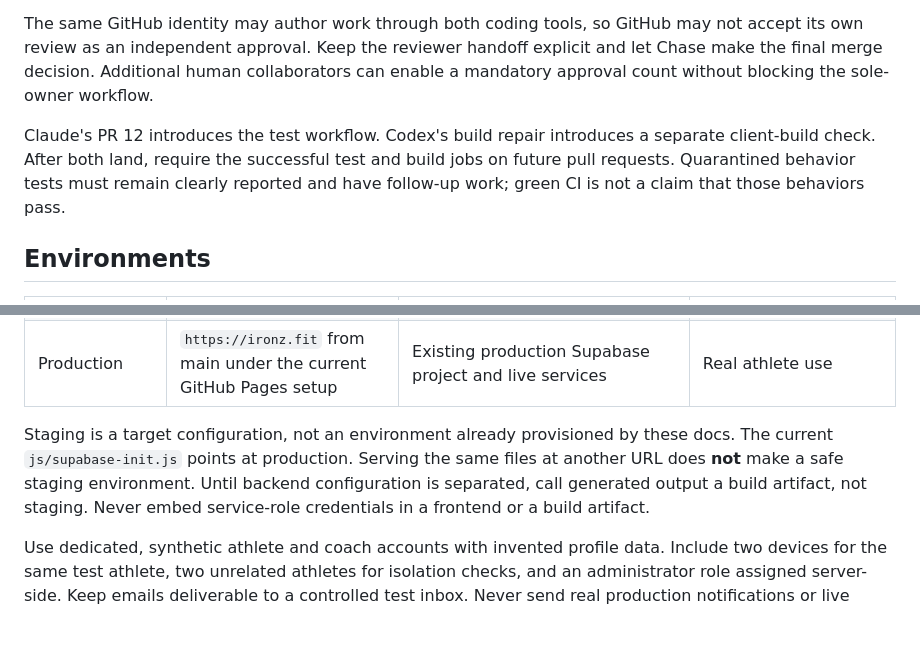
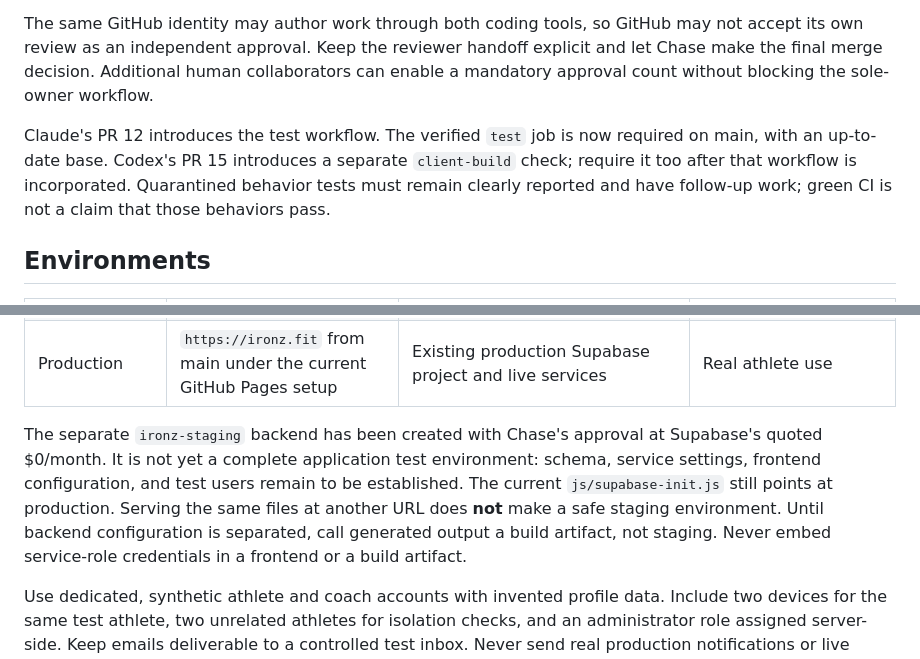
Before and after one commit to cezernich/ironzfitness, a Markdown page: docs/RELEASE_WORKFLOW.md, 2 parts joined by grey strips. Rendered like a GitHub page; blank space fills up the shorter version.

```diff
--- a/docs/RELEASE_WORKFLOW.md
+++ b/docs/RELEASE_WORKFLOW.md
@@ -12,7 +12,7 @@ Require a pull request, resolve review conversations, prevent force pushes and b
 
 The same GitHub identity may author work through both coding tools, so GitHub may not accept its own review as an independent approval. Keep the reviewer handoff explicit and let Chase make the final merge decision. Additional human collaborators can enable a mandatory approval count without blocking the sole-owner workflow.
 
-Claude's PR 12 introduces the test workflow. Codex's build repair introduces a separate client-build check. After both land, require the successful test and build jobs on future pull requests. Quarantined behavior tests must remain clearly reported and have follow-up work; green CI is not a claim that those behaviors pass.
+Claude's PR 12 introduces the test workflow. The verified `test` job is now required on main, with an up-to-date base. Codex's PR 15 introduces a separate `client-build` check; require it too after that workflow is incorporated. Quarantined behavior tests must remain clearly reported and have follow-up work; green CI is not a claim that those behaviors pass.
 
 ## Environments
 
@@ -22,7 +22,7 @@ Claude's PR 12 introduces the test workflow. Codex's build repair introduces a s
 | Staging | A preview deployment of the proposed commit | Separate Supabase project, separate test OAuth callbacks, test billing and notification settings | Real sign-in, persistence, integration, and phone checks before release |
 | Production | `https://ironz.fit` from main under the current GitHub Pages setup | Existing production Supabase project and live services | Real athlete use |
 
-Staging is a target configuration, not an environment already provisioned by these docs. The current `js/supabase-init.js` points at production. Serving the same files at another URL does **not** make a safe staging environment. Until backend configuration is separated, call generated output a build artifact, not staging. Never embed service-role credentials in a frontend or a build artifact.
+The separate `ironz-staging` backend has been created with Chase's approval at Supabase's quoted $0/month. It is not yet a complete application test environment: schema, service settings, frontend configuration, and test users remain to be established. The current `js/supabase-init.js` still points at production. Serving the same files at another URL does **not** make a safe staging environment. Until backend configuration is separated, call generated output a build artifact, not staging. Never embed service-role credentials in a frontend or a build artifact.
 
 Use dedicated, synthetic athlete and coach accounts with invented profile data. Include two devices for the same test athlete, two unrelated athletes for isolation checks, and an administrator role assigned server-side. Keep emails deliverable to a controlled test inbox. Never send real production notifications or live charges from staging. Do not copy real health records into fixtures or the public repository.
 
```
Also changed, not shown: docs/AGENT_HANDOFF.md (+16 -0 lines).
